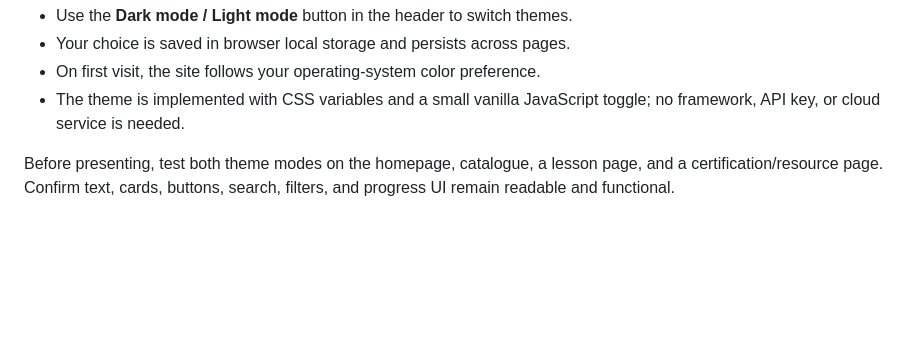
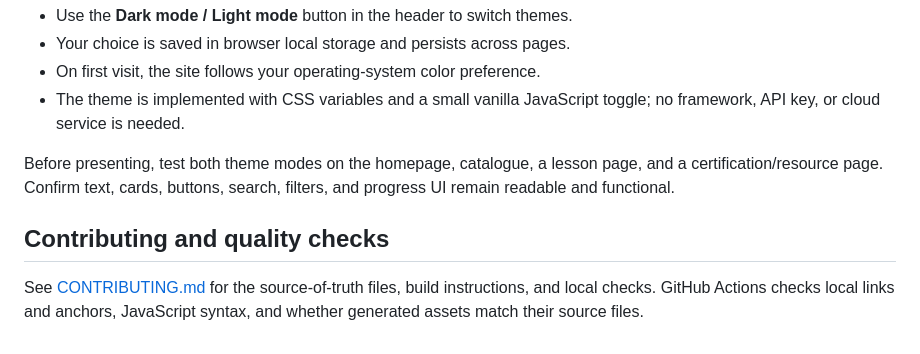
Before and after one commit to Chetan-code-lrca/gyaanify, a Markdown page: README.md, the part around the change. GitHub-like rendering; blank space fills up the shorter version.

Commit message:
Document contribution workflow and CI

```diff
--- a/README.md
+++ b/README.md
@@ -141,3 +141,7 @@ The makeover now applies across the shared site stylesheet and shared header, in
 - The theme is implemented with CSS variables and a small vanilla JavaScript toggle; no framework, API key, or cloud service is needed.
 
 Before presenting, test both theme modes on the homepage, catalogue, a lesson page, and a certification/resource page. Confirm text, cards, buttons, search, filters, and progress UI remain readable and functional.
+
+## Contributing and quality checks
+
+See [CONTRIBUTING.md](CONTRIBUTING.md) for the source-of-truth files, build instructions, and local checks. GitHub Actions checks local links and anchors, JavaScript syntax, and whether generated assets match their source files.
```
